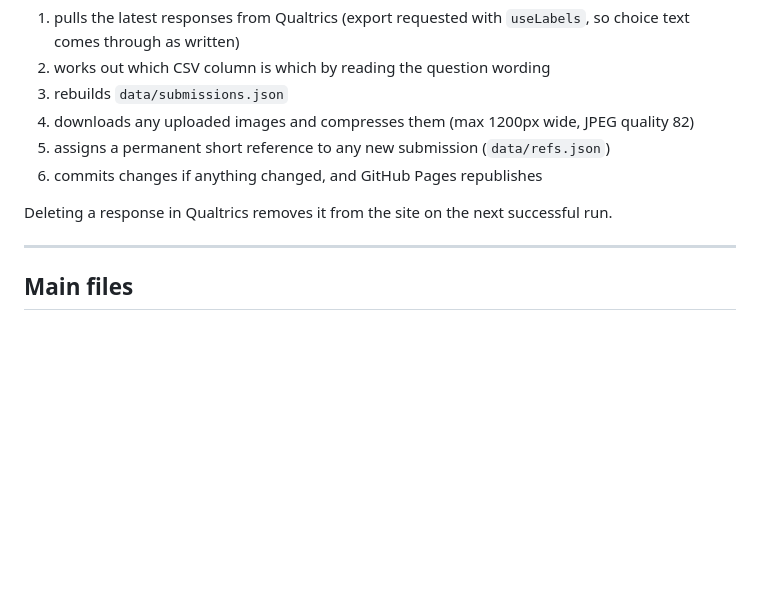
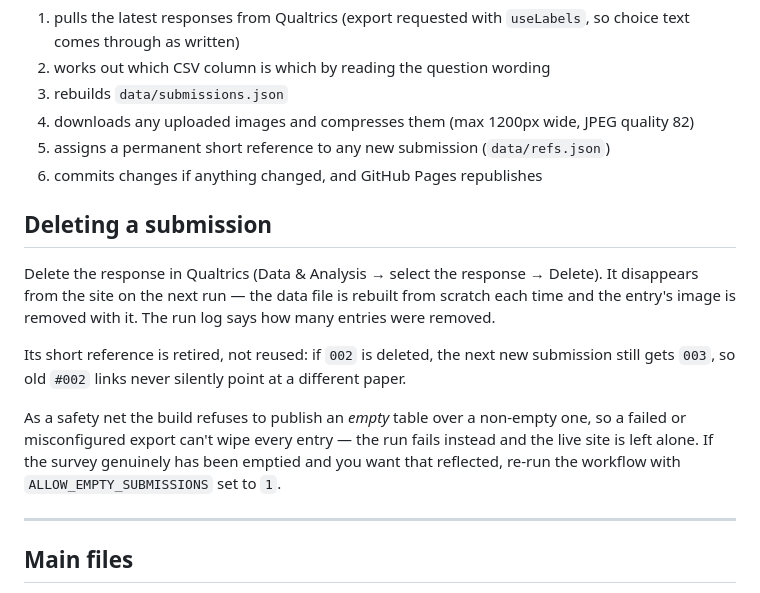
Before and after one commit to ImperialCollegeLondon/helix-display-site, a Markdown page: OPERATING_GUIDE.md, the part around the change. Rendered like a GitHub page; blank space fills up the shorter version.

Commit message:
Document how deleting a submission works

```diff
--- a/OPERATING_GUIDE.md
+++ b/OPERATING_GUIDE.md
@@ -17,7 +17,13 @@ GitHub Actions refreshes it every 15 minutes:
 5. assigns a permanent short reference to any new submission (`data/refs.json`)
 6. commits changes if anything changed, and GitHub Pages republishes
 
-Deleting a response in Qualtrics removes it from the site on the next successful run.
+## Deleting a submission
+
+Delete the response in Qualtrics (Data & Analysis → select the response → Delete). It disappears from the site on the next run — the data file is rebuilt from scratch each time and the entry's image is removed with it. The run log says how many entries were removed.
+
+Its short reference is retired, not reused: if `002` is deleted, the next new submission still gets `003`, so old `#002` links never silently point at a different paper.
+
+As a safety net the build refuses to publish an *empty* table over a non-empty one, so a failed or misconfigured export can't wipe every entry — the run fails instead and the live site is left alone. If the survey genuinely has been emptied and you want that reflected, re-run the workflow with `ALLOW_EMPTY_SUBMISSIONS` set to `1`.
 
 ---
 
```
